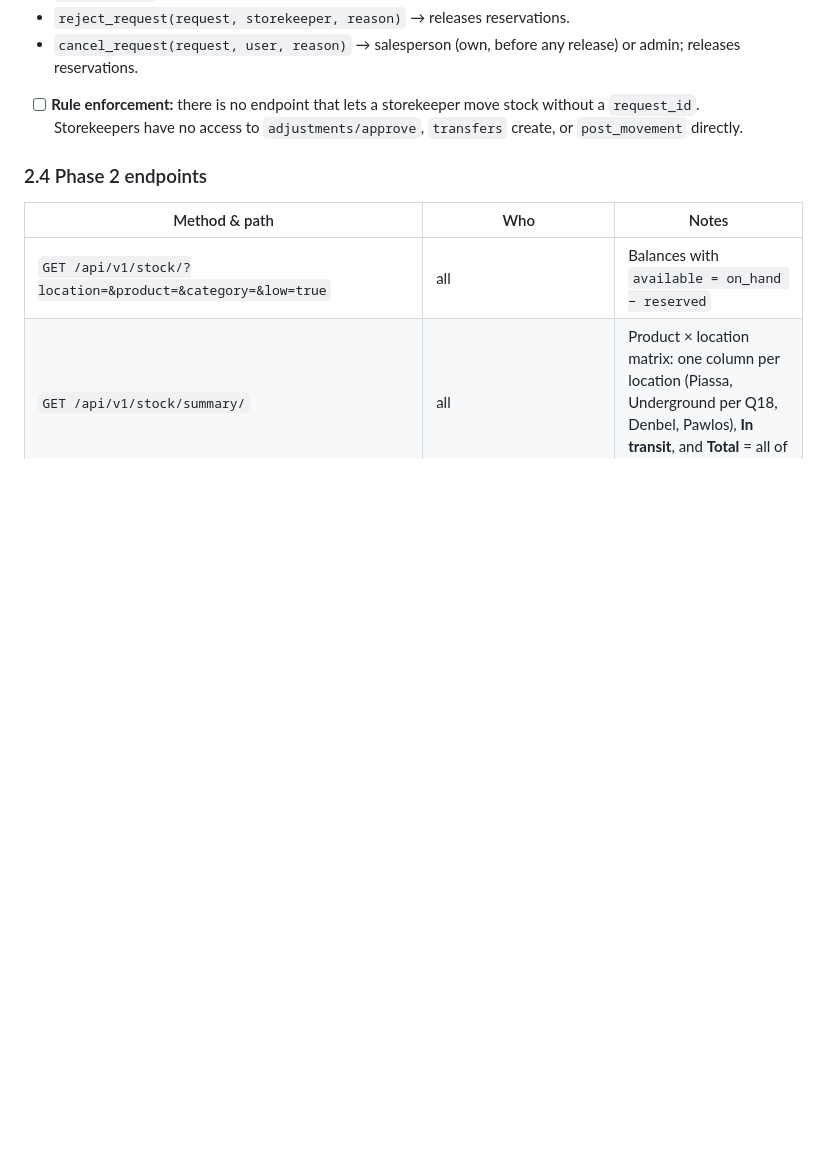
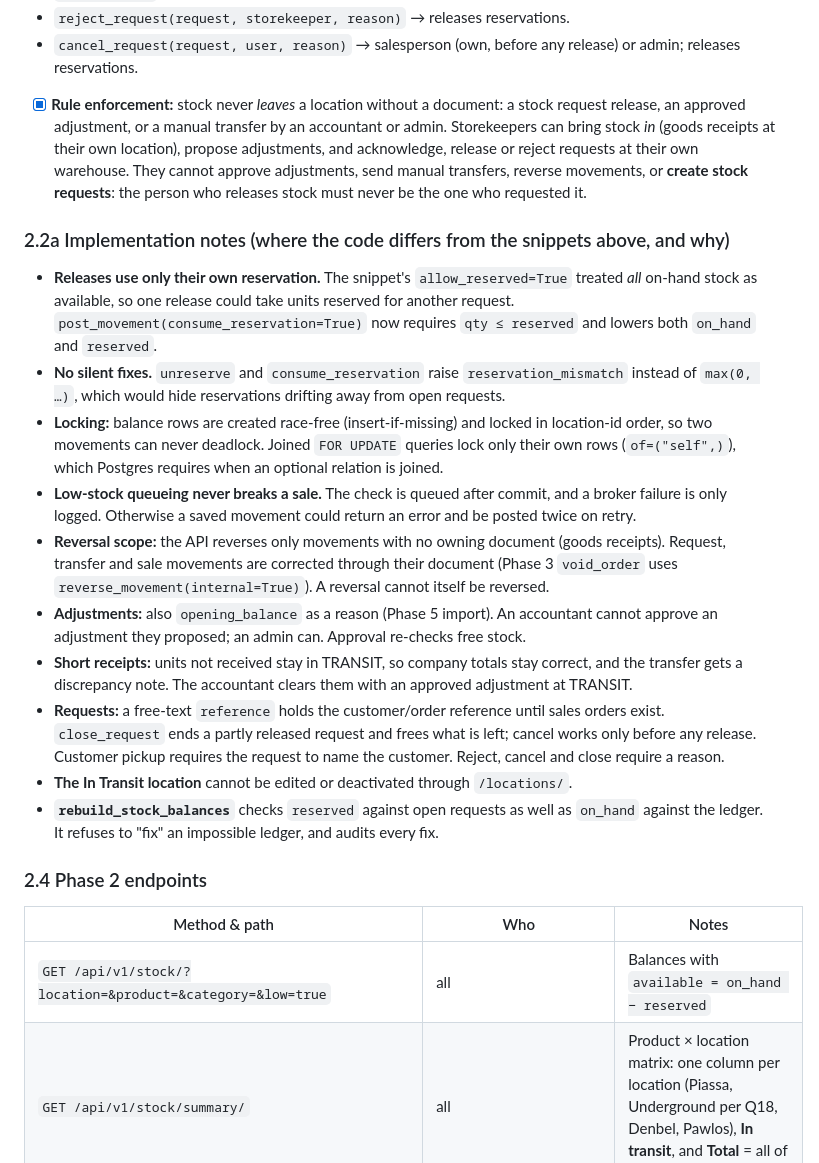
Before and after one commit to natidebe/Furniture-ERP, a Markdown page: BUILD_PHASES.md, the part around one of its changes. GitHub-like rendering; blank space fills up the shorter version.

```diff
--- a/BUILD_PHASES.md
+++ b/BUILD_PHASES.md
@@ -549,7 +549,20 @@ def release_stock(*, request, lines, storekeeper, destination_type, note=""):
   - If the client answers Q16 with "requests need approval", add an `approved` state between `pending` and `acknowledged`, guarded by a new permission. The rule "no release without a request" holds either way.
   - `reject_request(request, storekeeper, reason)` → releases reservations.
   - `cancel_request(request, user, reason)` → salesperson (own, before any release) or admin; releases reservations.
-- [ ] **Rule enforcement:** there is no endpoint that lets a storekeeper move stock without a `request_id`. Storekeepers have no access to `adjustments/approve`, `transfers` create, or `post_movement` directly.
+- [x] **Rule enforcement:** stock never *leaves* a location without a document: a stock request release, an approved adjustment, or a manual transfer by an accountant or admin. Storekeepers can bring stock *in* (goods receipts at their own location), propose adjustments, and acknowledge, release or reject requests at their own warehouse. They cannot approve adjustments, send manual transfers, reverse movements, or **create stock requests**: the person who releases stock must never be the one who requested it.
+
+### 2.2a Implementation notes (where the code differs from the snippets above, and why)
+
+- **Releases use only their own reservation.** The snippet's `allow_reserved=True` treated *all* on-hand stock as available, so one release could take units reserved for another request. `post_movement(consume_reservation=True)` now requires `qty ≤ reserved` and lowers both `on_hand` and `reserved`.
+- **No silent fixes.** `unreserve` and `consume_reservation` raise `reservation_mismatch` instead of `max(0, …)`, which would hide reservations drifting away from open requests.
+- **Locking:** balance rows are created race-free (insert-if-missing) and locked in location-id order, so two movements can never deadlock. Joined `FOR UPDATE` queries lock only their own rows (`of=("self",)`), which Postgres requires when an optional relation is joined.
+- **Low-stock queueing never breaks a sale.** The check is queued after commit, and a broker failure is only logged. Otherwise a saved movement could return an error and be posted twice on retry.
+- **Reversal scope:** the API reverses only movements with no owning document (goods receipts). Request, transfer and sale movements are corrected through their document (Phase 3 `void_order` uses `reverse_movement(internal=True)`). A reversal cannot itself be reversed.
+- **Adjustments:** also `opening_balance` as a reason (Phase 5 import). An accountant cannot approve an adjustment they proposed; an admin can. Approval re-checks free stock.
+- **Short receipts:** units not received stay in TRANSIT, so company totals stay correct, and the transfer gets a discrepancy note. The accountant clears them with an approved adjustment at TRANSIT.
+- **Requests:** a free-text `reference` holds the customer/order reference until sales orders exist. `close_request` ends a partly released request and frees what is left; cancel works only before any release. Customer pickup requires the request to name the customer. Reject, cancel and close require a reason.
+- **The In Transit location** cannot be edited or deactivated through `/locations/`.
+- **`rebuild_stock_balances`** checks `reserved` against open requests as well as `on_hand` against the ledger. It refuses to "fix" an impossible ledger, and audits every fix.
 
 ### 2.4 Phase 2 endpoints
 
```
Also changed, not shown: other parts of BUILD_PHASES.md (+38 -35 lines), FOLDER_STRUCTURE.md (+5 -3 lines).
